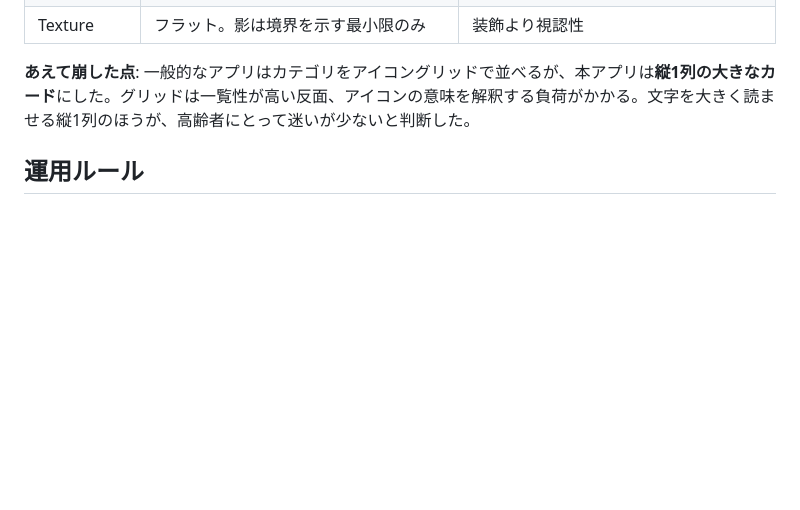
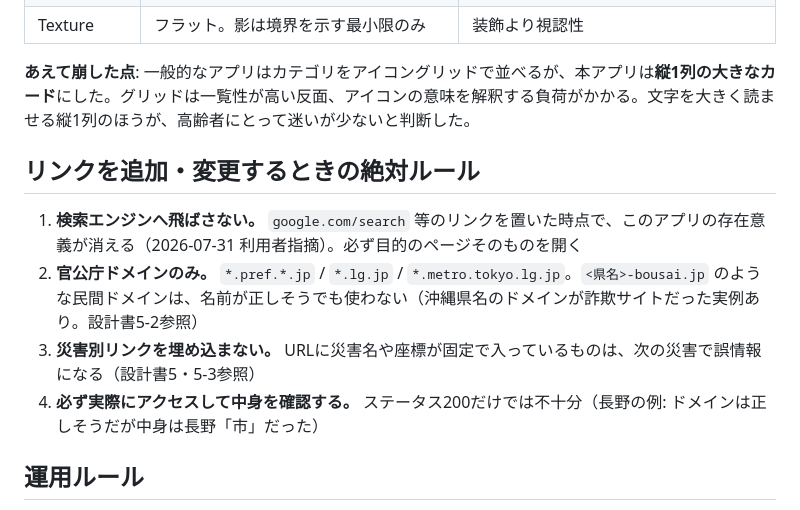
Before and after one commit to Ailiber1/bousai-hub, a Markdown page: CLAUDE.md, the part around the change. Rendered like a GitHub page; blank space fills up the shorter version.

Commit message:
設計書に「検索リンク禁止」「官公庁ドメイン限定」の原則を明記
Co-Authored-By: Claude Opus 5 <noreply@anthropic.com>

```diff
--- a/CLAUDE.md
+++ b/CLAUDE.md
@@ -46,6 +46,13 @@ UIは事前にGPT image 2でモックアップを生成し、ユーザー承認
 
 **あえて崩した点**: 一般的なアプリはカテゴリをアイコングリッドで並べるが、本アプリは**縦1列の大きなカード**にした。グリッドは一覧性が高い反面、アイコンの意味を解釈する負荷がかかる。文字を大きく読ませる縦1列のほうが、高齢者にとって迷いが少ないと判断した。
 
+## リンクを追加・変更するときの絶対ルール
+
+1. **検索エンジンへ飛ばさない。** `google.com/search` 等のリンクを置いた時点で、このアプリの存在意義が消える（2026-07-31 利用者指摘）。必ず目的のページそのものを開く
+2. **官公庁ドメインのみ。** `*.pref.*.jp` / `*.lg.jp` / `*.metro.tokyo.lg.jp`。`<県名>-bousai.jp` のような民間ドメインは、名前が正しそうでも使わない（沖縄県名のドメインが詐欺サイトだった実例あり。設計書5-2参照）
+3. **災害別リンクを埋め込まない。** URLに災害名や座標が固定で入っているものは、次の災害で誤情報になる（設計書5・5-3参照）
+4. **必ず実際にアクセスして中身を確認する。** ステータス200だけでは不十分（長野の例: ドメインは正しそうだが中身は長野「市」だった）
+
 ## 運用ルール
 
 - **無料枠のみ**。バックエンド・課金・カスタムドメインは使わない
```
Also changed, not shown: docs/spec.md (+38 -1 lines).
